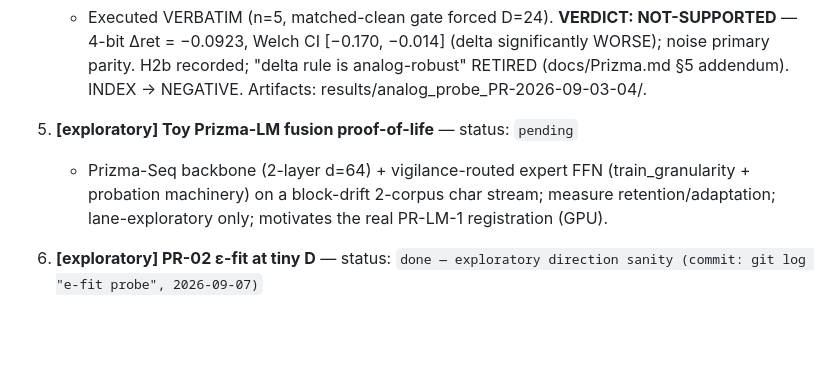
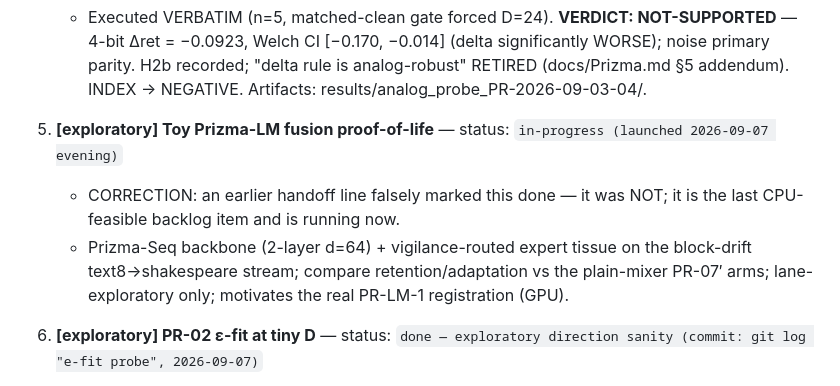
Before and after one commit to nazmiefearmutcu/Prizma, a Markdown page: RALPH.md, the part around the change. Drawn GitHub-style; blank space fills up the shorter version.

Commit message:
chore(ralph): correct item-5 status (pending, not done — earlier handoff line was wrong)

```diff
--- a/RALPH.md
+++ b/RALPH.md
@@ -41,9 +41,11 @@ wait with exact protocol pointers.
      primary parity. H2b recorded; "delta rule is analog-robust" RETIRED (docs/Prizma.md §5
      addendum). INDEX → NEGATIVE. Artifacts: results/analog_probe_PR-2026-09-03-04/.
 
-5. **[exploratory] Toy Prizma-LM fusion proof-of-life** — status: `pending`
-   - Prizma-Seq backbone (2-layer d=64) + vigilance-routed expert FFN (train_granularity +
-     probation machinery) on a block-drift 2-corpus char stream; measure retention/adaptation;
+5. **[exploratory] Toy Prizma-LM fusion proof-of-life** — status: `in-progress (launched 2026-09-07 evening)`
+   - CORRECTION: an earlier handoff line falsely marked this done — it was NOT; it is the
+     last CPU-feasible backlog item and is running now.
+   - Prizma-Seq backbone (2-layer d=64) + vigilance-routed expert tissue on the block-drift
+     text8→shakespeare stream; compare retention/adaptation vs the plain-mixer PR-07′ arms;
      lane-exploratory only; motivates the real PR-LM-1 registration (GPU).
 
 6. **[exploratory] PR-02 ε-fit at tiny D** — status: `done — exploratory direction sanity (commit: git log "e-fit probe", 2026-09-07)`
```
